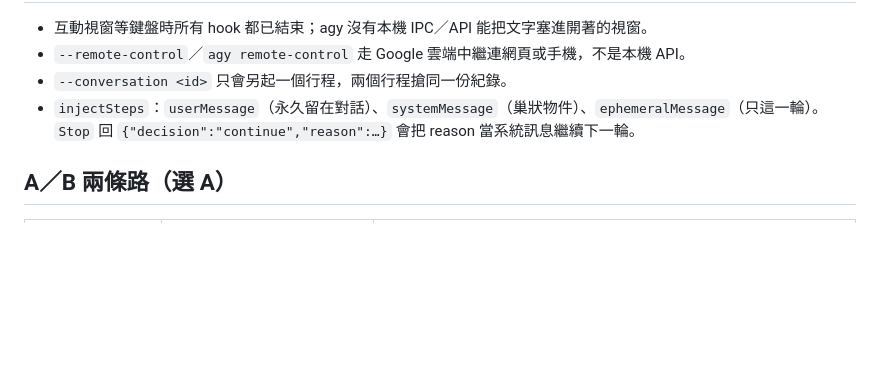
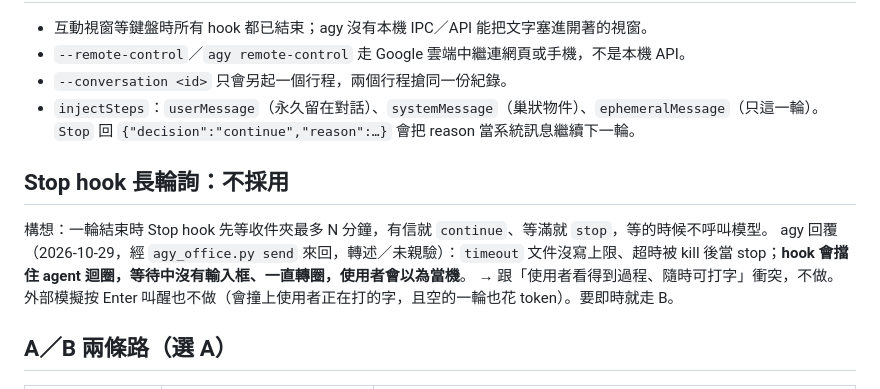
Before and after one commit to Q00jkf/pixel-office, a Markdown page: docs/designs/agy.md, the part around the change. Rendered like a GitHub page; blank space fills up the shorter version.

Commit message:
docs(pixel-office): agy 設計筆記補「Stop hook 長輪詢不採用」（agy 回覆：等待中凍結輸入；jacky 2026-10-29）
Co-Authored-By: Claude Opus 5.5 <noreply@anthropic.com>

```diff
--- a/docs/designs/agy.md
+++ b/docs/designs/agy.md
@@ -26,6 +26,12 @@
 - `--conversation <id>` 只會另起一個行程，兩個行程搶同一份紀錄。
 - `injectSteps`：`userMessage`（永久留在對話）、`systemMessage`（巢狀物件）、`ephemeralMessage`（只這一輪）。`Stop` 回 `{"decision":"continue","reason":…}` 會把 reason 當系統訊息繼續下一輪。
 
+## Stop hook 長輪詢：不採用
+
+構想：一輪結束時 Stop hook 先等收件夾最多 N 分鐘，有信就 `continue`、等滿就 `stop`，等的時候不呼叫模型。
+agy 回覆（2026-10-29，經 `agy_office.py send` 來回，轉述／未親驗）：`timeout` 文件沒寫上限、超時被 kill 後當 stop；**hook 會擋住 agent 迴圈，等待中沒有輸入框、一直轉圈，使用者會以為當機**。
+→ 跟「使用者看得到過程、隨時可打字」衝突，不做。外部模擬按 Enter 叫醒也不做（會撞上使用者正在打的字，且空的一輪也花 token）。要即時就走 B。
+
 ## A／B 兩條路（選 A）
 
 | | A 互動視窗＋收件夾（採用） | B 橋接程式常駐 agy |
```
